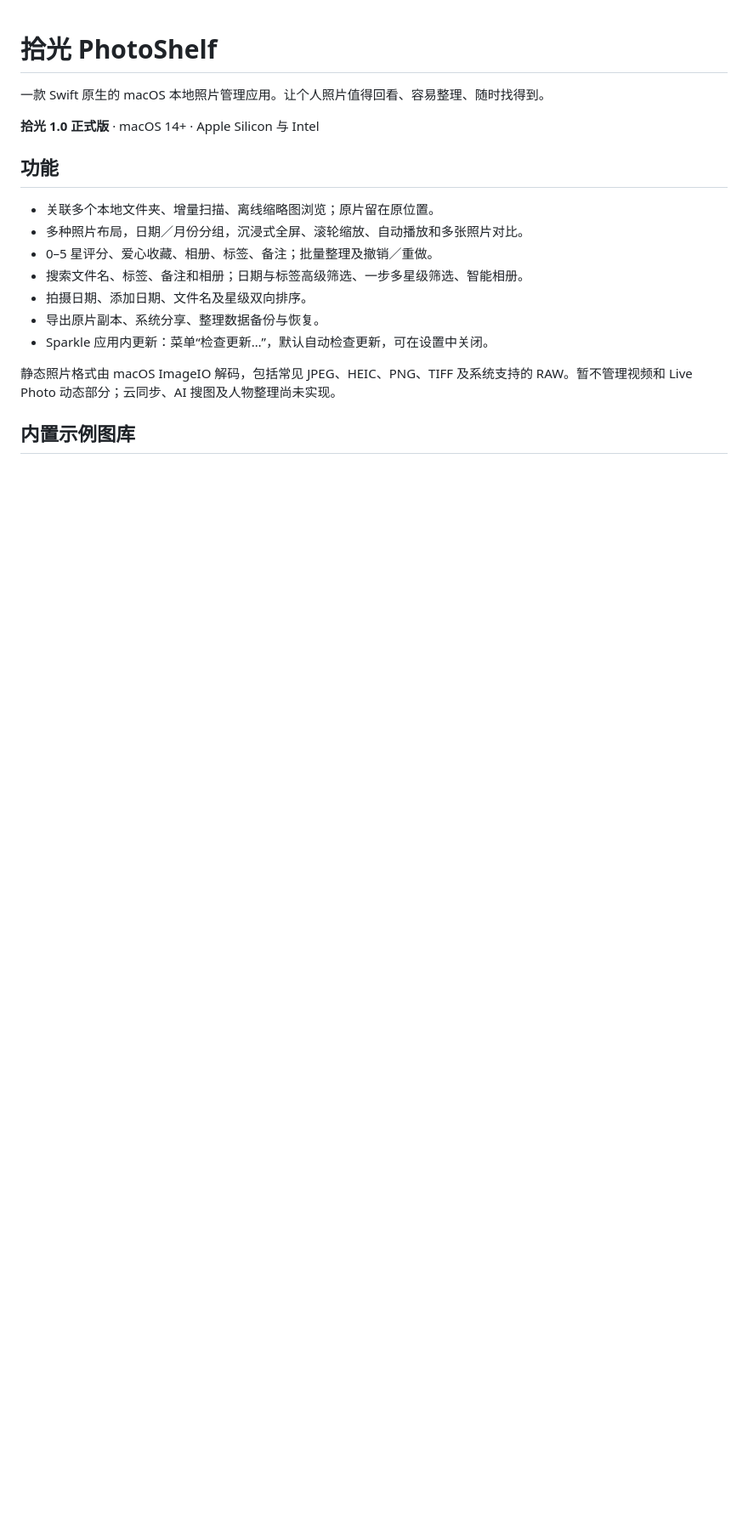
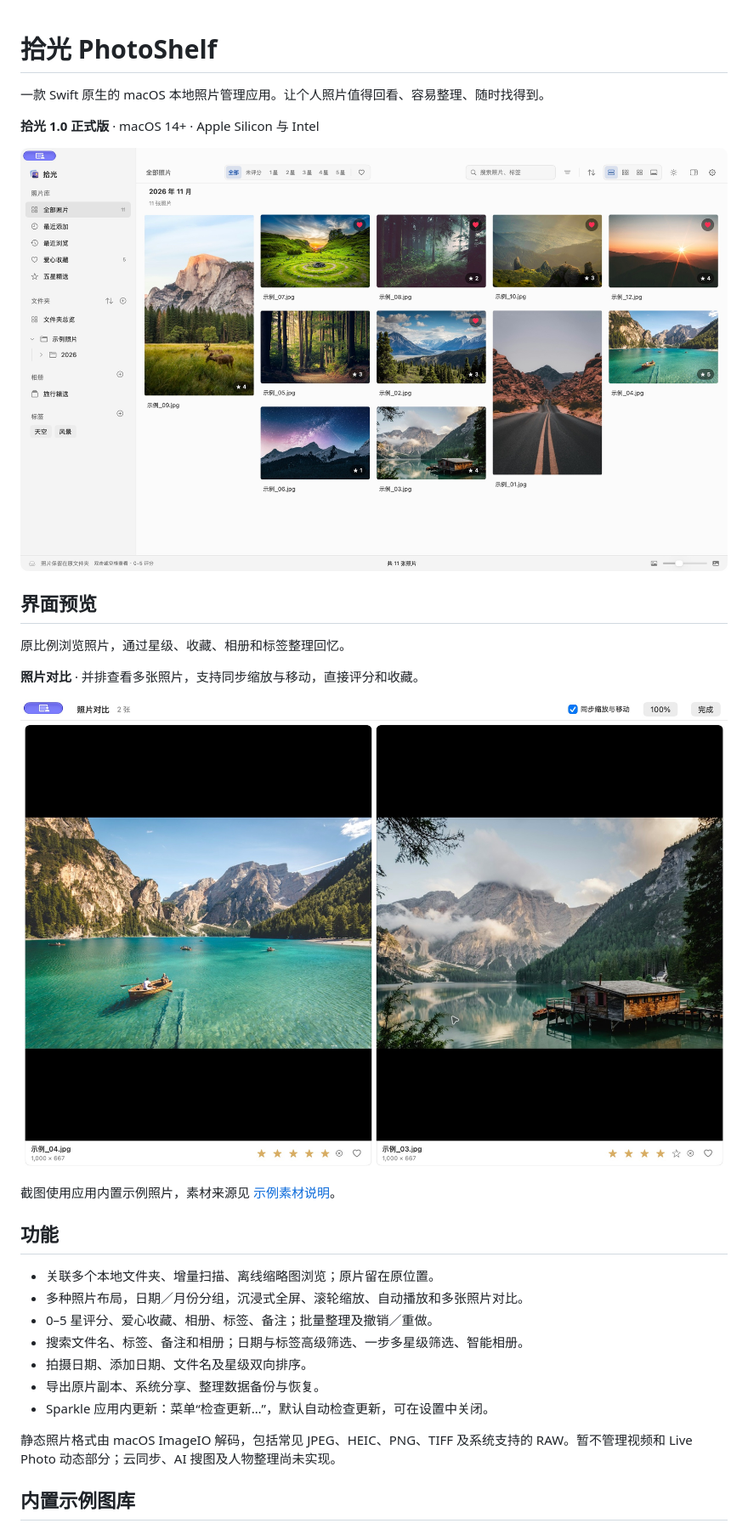
Before and after one commit to lzykevin/Shiguang-PhotoShelf, a Markdown page: README.md, the part around the change. Shown at 85% size. Rendered like a GitHub page; pictures changed too: docs/screenshots/comparison.png (added), docs/screenshots/library.png (added); blank space fills up the shorter version.

Commit message:
Show real application screenshots in README

```diff
--- a/README.md
+++ b/README.md
@@ -3,6 +3,18 @@
 一款 Swift 原生的 macOS 本地照片管理应用。让个人照片值得回看、容易整理、随时找得到。
 
 **拾光 1.0 正式版** · macOS 14+ · Apple Silicon 与 Intel
+
+![拾光主界面：本地照片瀑布流、星级筛选、收藏、相册与标签](docs/screenshots/library.png)
+
+## 界面预览
+
+原比例浏览照片，通过星级、收藏、相册和标签整理回忆。
+
+**照片对比** · 并排查看多张照片，支持同步缩放与移动，直接评分和收藏。
+
+![拾光照片对比：并排查看与同步缩放](docs/screenshots/comparison.png)
+
+截图使用应用内置示例照片，素材来源见 [示例素材说明](Sources/PhotoShelf/Resources/Samples/CREDITS.md)。
 
 ## 功能
 
```
